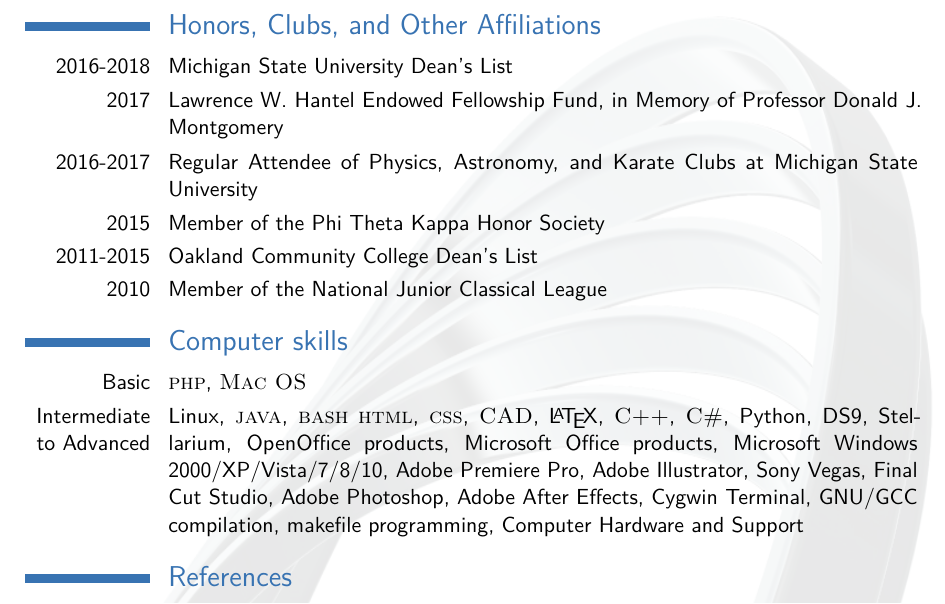
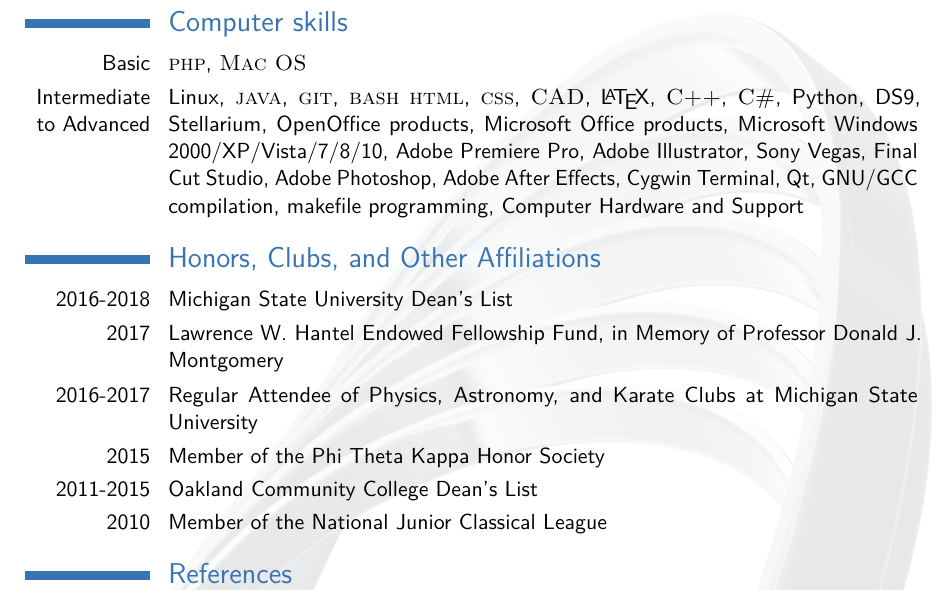
Before and after one commit to torodean/Antonius-Personal, a LaTeX CV (Resume/resume.tex): part of page 3 of 3, cut so that both start at the same text. Compiled offline with pdfLaTeX.

Commit message:
Added to CV

```diff
--- a/Resume/resume.tex
+++ b/Resume/resume.tex
@@ -163,6 +163,19 @@ contents={\includegraphics[trim={0 0 0 17cm},width=\paperwidth,height=\paperheig
 \cvitem{Nov 2016}{"Antonius' Handbook." Comprehensive reference of useful formulas, constants, units and definitions. Self Published: Free book download for current version.
 https://msu.edu/{\raise.17ex\hbox{$\scriptstyle\sim$}}torodean/AHandbook.html}
 
+\newpage
+
+%----------------------------------------------------------------------------------------
+%	COMPUTER SKILLS SECTION
+%----------------------------------------------------------------------------------------
+
+\section{Computer skills}
+
+\cvitem{Basic}{\textsc{php}, \textsc{Mac OS}}
+\cvitem{Intermediate to Advanced}{Linux, \textsc{java}, \textsc{git}, \textsc{bash} \textsc{html}, \textsc{css}, \textsc{CAD}, \LaTeX, \textsc{C++}, \textsc{C\#}, Python, DS9, Stellarium, OpenOffice products, Microsoft Office products, Microsoft Windows 2000/XP/Vista/7/8/10, Adobe Premiere Pro, Adobe Illustrator, Sony Vegas, Final Cut Studio, Adobe Photoshop, Adobe After Effects, Cygwin Terminal, Qt, GNU/GCC compilation, makefile programming, Computer Hardware and Support}
+
+
+
 %----------------------------------------------------------------------------------------
 %	AWARDS SECTION
 %----------------------------------------------------------------------------------------
@@ -175,16 +188,6 @@ https://msu.edu/{\raise.17ex\hbox{$\scriptstyle\sim$}}torodean/AHandbook.html}
 \cvitem{2015}{Member of the Phi Theta Kappa Honor Society}
 \cvitem{2011-2015}{Oakland Community College Dean's List}
 \cvitem{2010}{Member of the National Junior Classical League}
-
-%----------------------------------------------------------------------------------------
-%	COMPUTER SKILLS SECTION
-%----------------------------------------------------------------------------------------
-
-\section{Computer skills}
-
-\cvitem{Basic}{\textsc{php}, \textsc{Mac OS}}
-\cvitem{Intermediate to Advanced}{Linux, \textsc{java}, \textsc{bash} \textsc{html}, \textsc{css}, \textsc{CAD}, \LaTeX, \textsc{C++}, \textsc{C\#}, Python, DS9, Stellarium, OpenOffice products, Microsoft Office products, Microsoft Windows 2000/XP/Vista/7/8/10, Adobe Premiere Pro, Adobe Illustrator, Sony Vegas, Final Cut Studio, Adobe Photoshop, Adobe After Effects, Cygwin Terminal, GNU/GCC compilation, makefile programming, Computer Hardware and Support}
-
 
 %----------------------------------------------------------------------------------------
 %	COMMUNICATION SKILLS SECTION
```
Also changed, not shown: Resume/resume.pdf, Resume/resume.tex (2 more changed lines), 4 other files.
